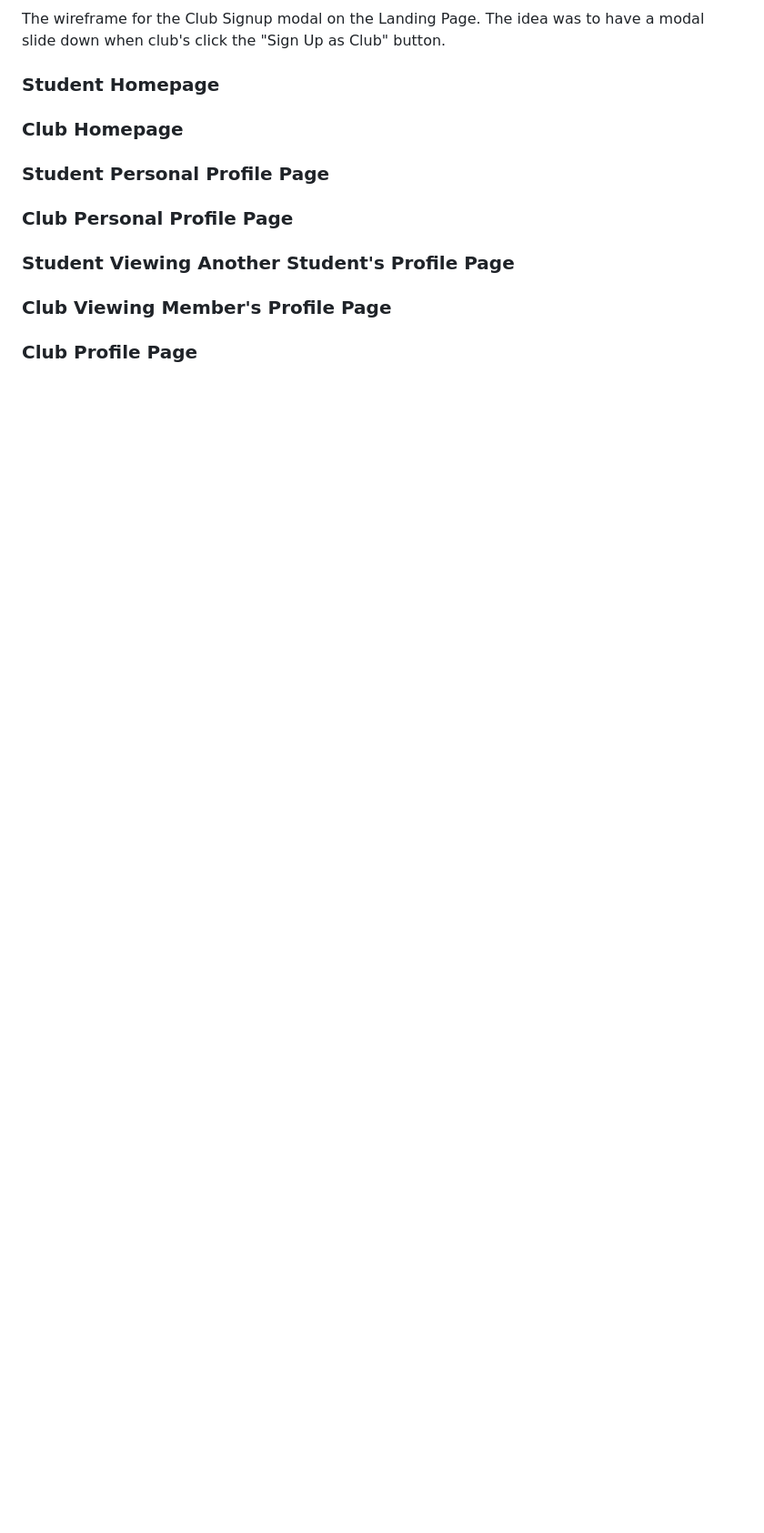
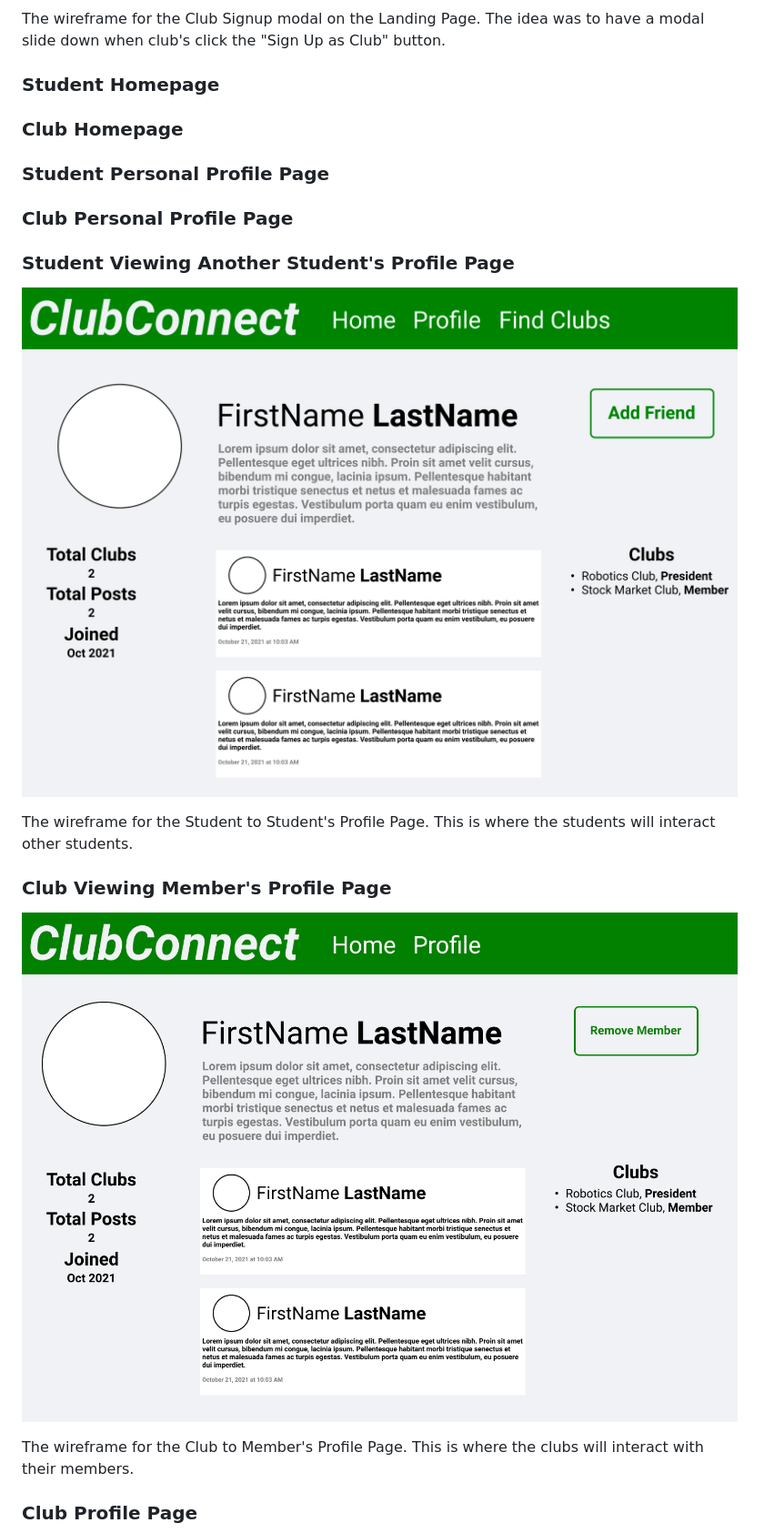
Before and after one commit to garyszekely/cs326-final-team-dalet, a Markdown page: docs/milestone1.md, the part around the change printed below. Shown: that part at 91% size. Rendered like a GitHub page; pictures changed too: docs/ClubToStudentProfilePageWireframes.png (added), docs/StudentToStudentProfilePageWireframes.png (added); blank space fills up the shorter version.

Commit message:
Finished wireframes and updated club profile page

```diff
--- a/docs/milestone1.md
+++ b/docs/milestone1.md
@@ -45,7 +45,13 @@
   ### Club Personal Profile Page
 
   ### Student Viewing Another Student's Profile Page
+  ![Student to Student Profile Page Wireframes Image](StudentToStudentProfilePageWireframes.png "Student Viewing Another Student's Profile Page")
+
+  The wireframe for the Student to Student's Profile Page. This is where the students will interact other students.
 
   ### Club Viewing Member's Profile Page
+  ![Club to Member Profile Page Wireframes Image](ClubToStudentProfilePageWireframes.png "Club Viewing Member's Profile Page")
+
+  The wireframe for the Club to Member's Profile Page. This is where the clubs will interact with their members.
 
   ### Club Profile Page
```
Also changed, not shown: other parts of docs/milestone1.md (+3 -0 lines), docs/ClubProfilePageWireframes.png (added), 1 other file.
